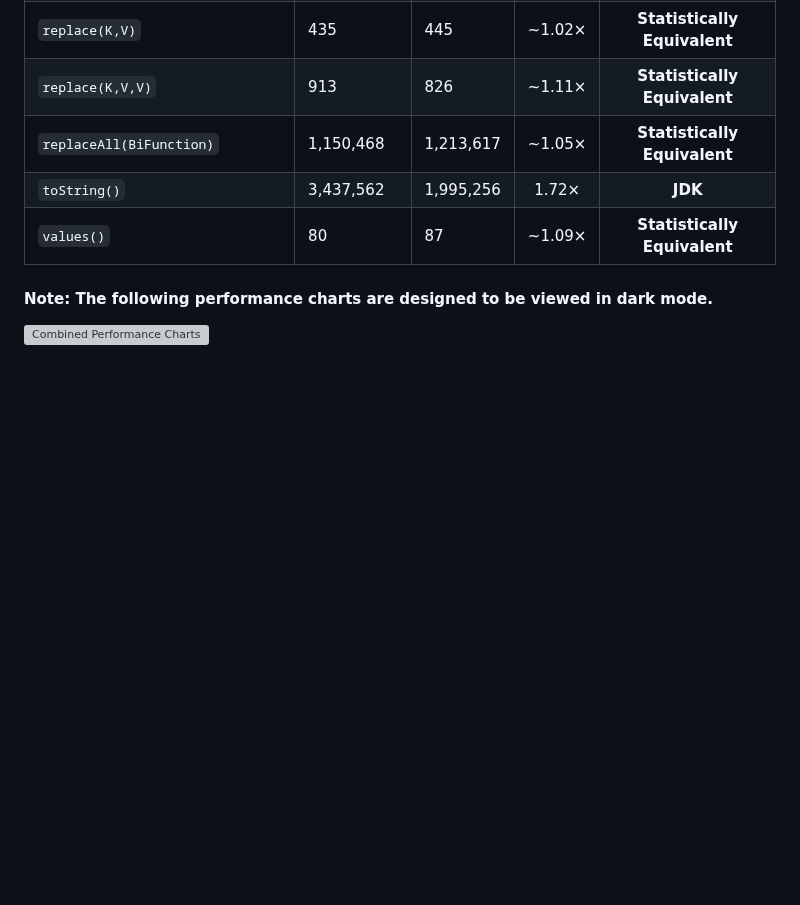
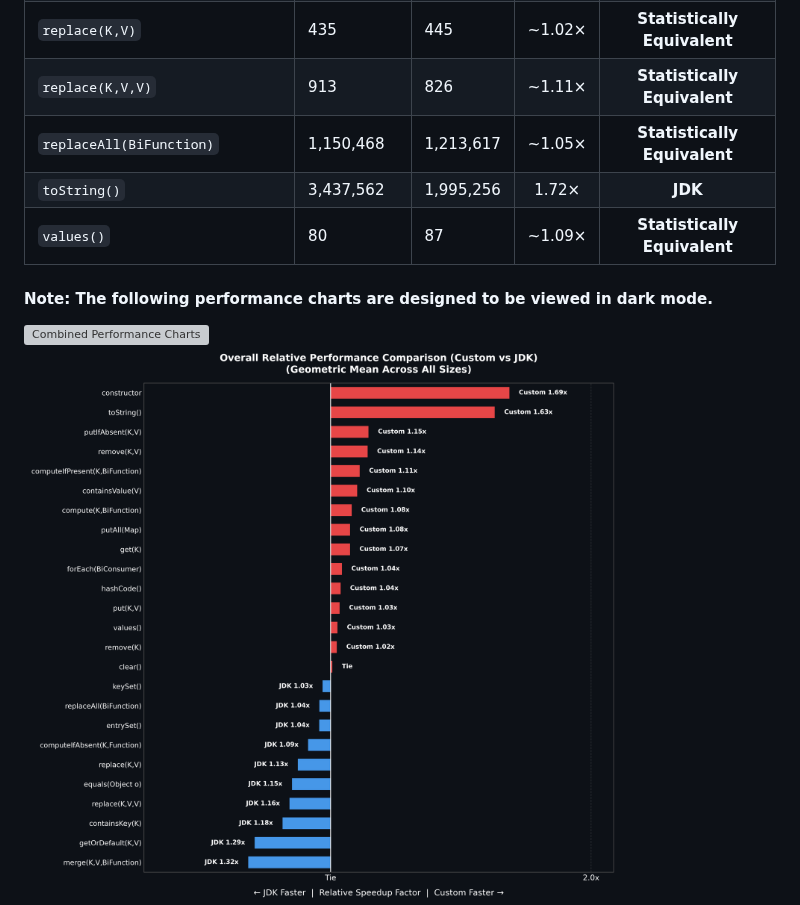
Before and after one commit to bk10aao/CustomMap, a Markdown page: README.md, the part around the change. Rendered like a GitHub page; pictures changed too: PerformanceTesting/geometric.png (added); blank space fills up the shorter version; grey boxes are pictures that could not be loaded.

Commit message:
adding geometric

```diff
--- a/README.md
+++ b/README.md
@@ -114,6 +114,7 @@ All methods implemented are identical to those found in the Java [Map](https://d
 
 #### Note: The following performance charts are designed to be viewed in dark mode.
 ![Combined Performance Charts](PerformanceTesting/heatmap.png)
+![Combined Performance Charts](PerformanceTesting/geometric.png)
 ![Combined Performance Charts](PerformanceTesting/constructor.png)
 ![Combined Performance Charts](PerformanceTesting/clear().png)
 ![Combined Performance Charts](PerformanceTesting/compute(K,BiFunction).png)
```
Also changed, not shown: 1 other file.
